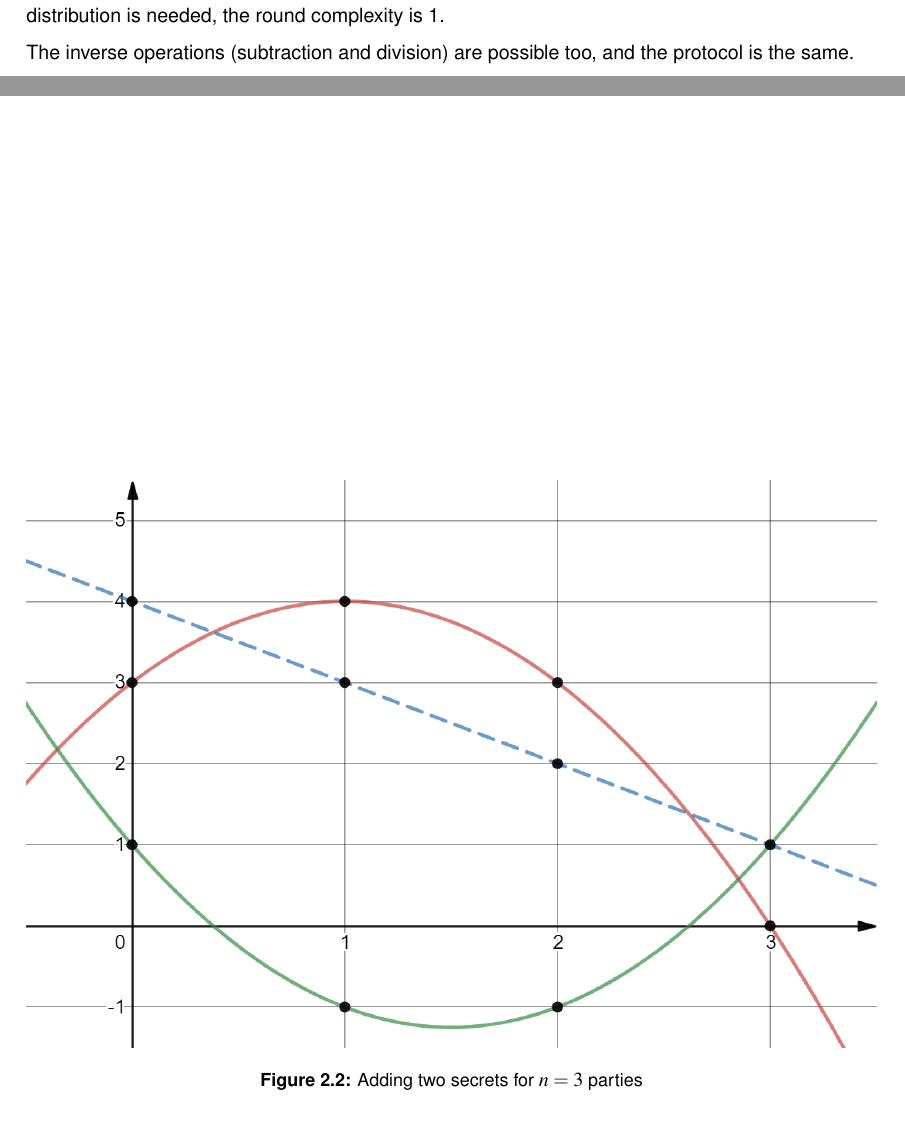
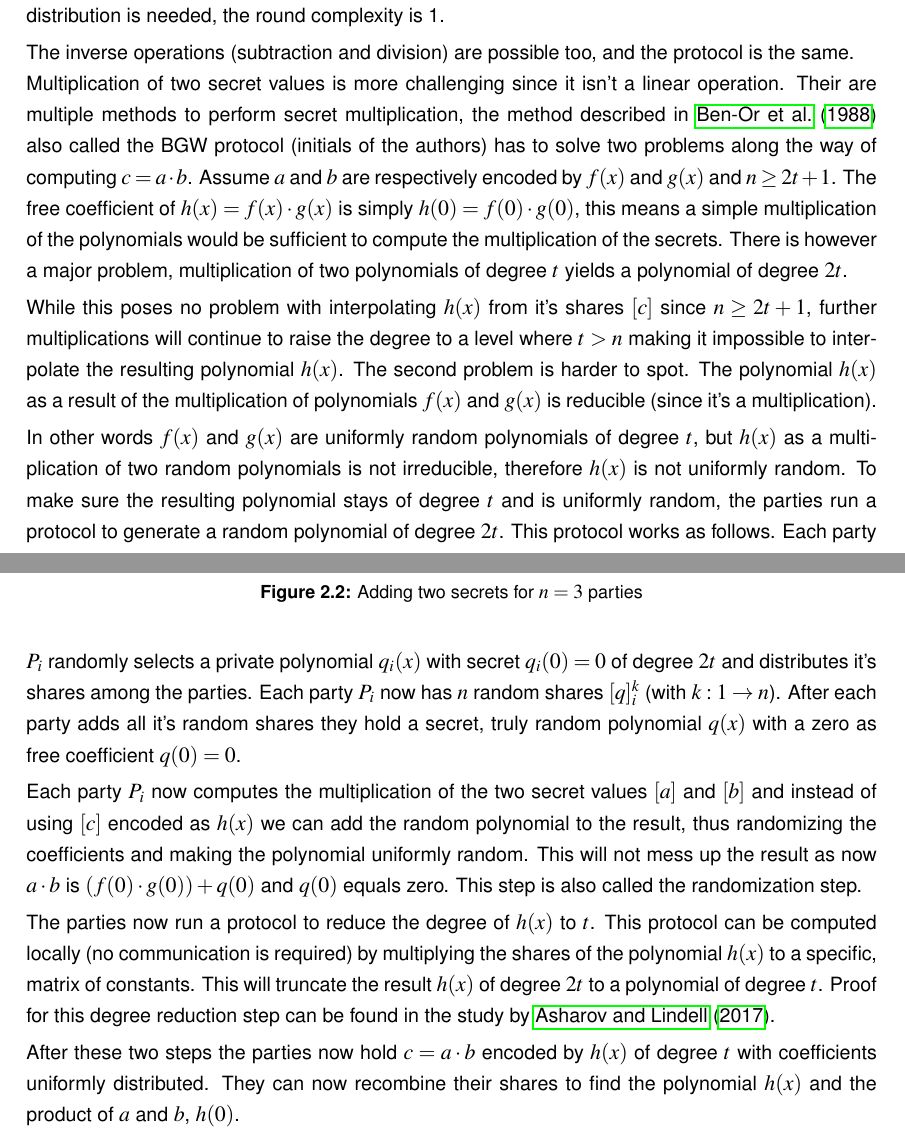
Before and after one commit to Fluxmux/master-thesis, a LaTeX thesis (thesis.tex, which reads hfdst2.tex): two parts of pages 18 and 19 of 25 before the commit and two parts of pages 18 and 19 of 26 after it, joined at a grey line, cut so that both start at the same text. Compiled offline with pdfLaTeX.

Commit message:
Added BGW multiplication

```diff
--- a/hfdst2.tex
+++ b/hfdst2.tex
@@ -101,7 +101,22 @@ The last operation is visually demonstrated in figure \ref{fig:addsecrets}. In t
   \label{fig:addsecrets}
 \end{figure}
 
-The inverse operations (subtraction and division) are possible too, and the protocol is the same.
+The inverse operations (subtraction and division) are possible too, and the protocol is the same.\\
+Multiplication of two secret values is more challenging since it isn't a linear operation. Their are multiple methods to perform secret multiplication, the method described in \cite{ben1988completeness} also called the BGW protocol (initials of the authors) has to solve two problems along the way of computing $c = a \cdot b$. Assume $a$ and $b$ are respectively encoded by $f(x)$ and $g(x)$ and $n \geq 2t + 1$. The free coefficient of $h(x) = f(x) \cdot g(x)$ is simply $h(0) = f(0) \cdot g(0)$, this means a simple multiplication of the polynomials would be sufficient to compute the multiplication of the secrets. There is however a major problem, multiplication of two polynomials of degree $t$ yields a polynomial of degree $2t$.
+
+While this poses no problem with interpolating $h(x)$ from it's shares $[c]$ since $n \geq 2t + 1$, further multiplications will continue to raise the degree to a level where $t>n$ making it impossible to interpolate the resulting polynomial $h(x)$. The second problem is harder to spot.
+The polynomial $h(x)$ as a result of the multiplication of polynomials $f(x)$ and $g(x)$ is reducible (since it's a multiplication).
+
+In other words $f(x)$ and $g(x)$ are uniformly random polynomials of degree $t$, but $h(x)$ as a multiplication of two random polynomials is not irreducible, therefore $h(x)$ is not uniformly random. To make sure the resulting polynomial stays of degree $t$ and is uniformly random, the parties run a protocol to generate a random polynomial of degree $2t$.
+This protocol works as follows. Each party $P_i$ randomly selects a private polynomial $q_i(x)$ with secret $q_i(0) = 0$ of degree $2t$ and distributes it's shares among the parties. Each party $P_i$ now has $n$ random shares $[q]_i^k$ (with $k: 1 \rightarrow n$). After each party adds all it's random shares they hold a secret, truly random polynomial $q(x)$ with a zero as free coefficient $q(0) = 0$.
+
+Each party $P_i$ now computes the multiplication of the two secret values $[a]$ and $[b]$ and instead of using $[c]$ encoded as $h(x)$ we can add the random polynomial to the result, thus randomizing the coefficients and making the polynomial uniformly random. This will not mess up the result as now $a \cdot b$  is $(f(0) \cdot g(0)) + q(0)$ and $q(0)$ equals zero. This step is also called the randomization step.
+
+
+The parties now run a protocol to reduce the degree of $h(x)$ to $t$. This protocol can be computed locally (no communication is required) by multiplying the shares of the polynomial $h(x)$ to a specific, matrix of constants. This will truncate the result $h(x)$ of degree $2t$ to a polynomial of degree $t$. Proof for this degree reduction step can be found in the study by \cite{asharov2017full}.
+
+
+After these two steps the parties now hold $c =a \cdot b$ encoded by $h(x)$ of degree $t$ with coefficients uniformly distributed. They can now recombine their shares to find the polynomial $h(x)$ and the product of $a$ and $b$, $h(0)$.
 
 \subsubsection{Relational operators}
 
```
Also changed, not shown: bibliografie.bib (+20 -0 lines), thesis.pdf, 1 other file.
